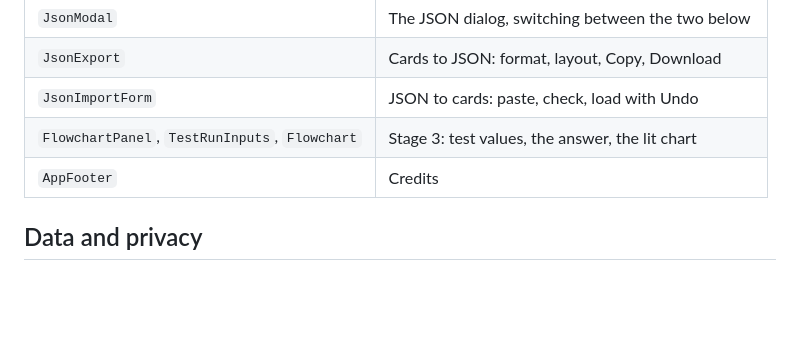
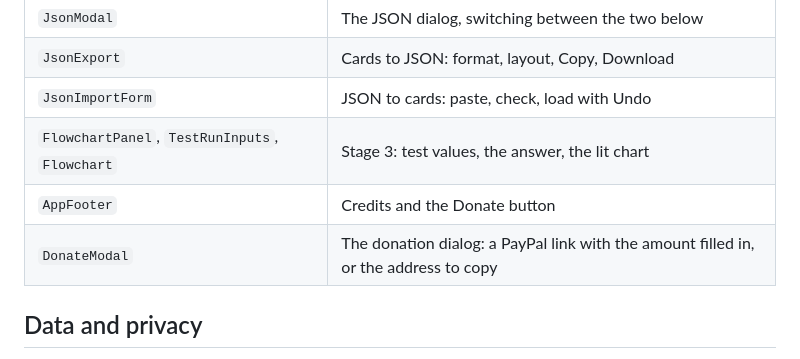
Before and after one commit to renatolinsdigital/logeek, a Markdown page: docs/ARCHITECTURE.md, the part around the change. GitHub-like rendering; blank space fills up the shorter version.

```diff
--- a/docs/ARCHITECTURE.md
+++ b/docs/ARCHITECTURE.md
@@ -135,7 +135,8 @@ and all of them use `lib`. `shared` knows nothing about logic cards.
 | `JsonExport` | Cards to JSON: format, layout, Copy, Download |
 | `JsonImportForm` | JSON to cards: paste, check, load with Undo |
 | `FlowchartPanel`, `TestRunInputs`, `Flowchart` | Stage 3: test values, the answer, the lit chart |
-| `AppFooter` | Credits |
+| `AppFooter` | Credits and the Donate button |
+| `DonateModal` | The donation dialog: a PayPal link with the amount filled in, or the address to copy |
 
 ## Data and privacy
 
```
Also changed, not shown: README.md (+14 -0 lines), docs/print/app_print.png, 8 other files.
